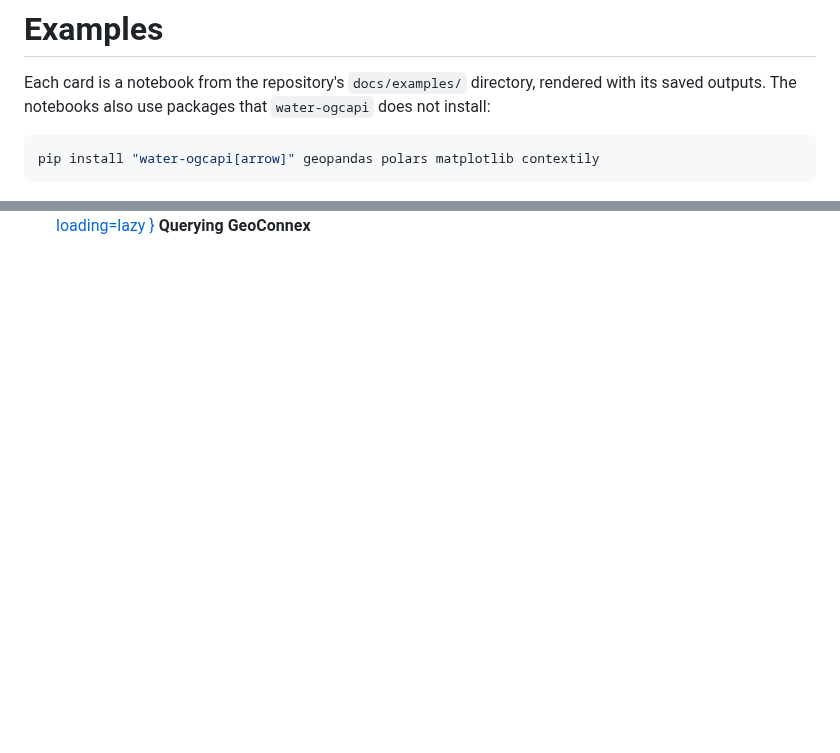
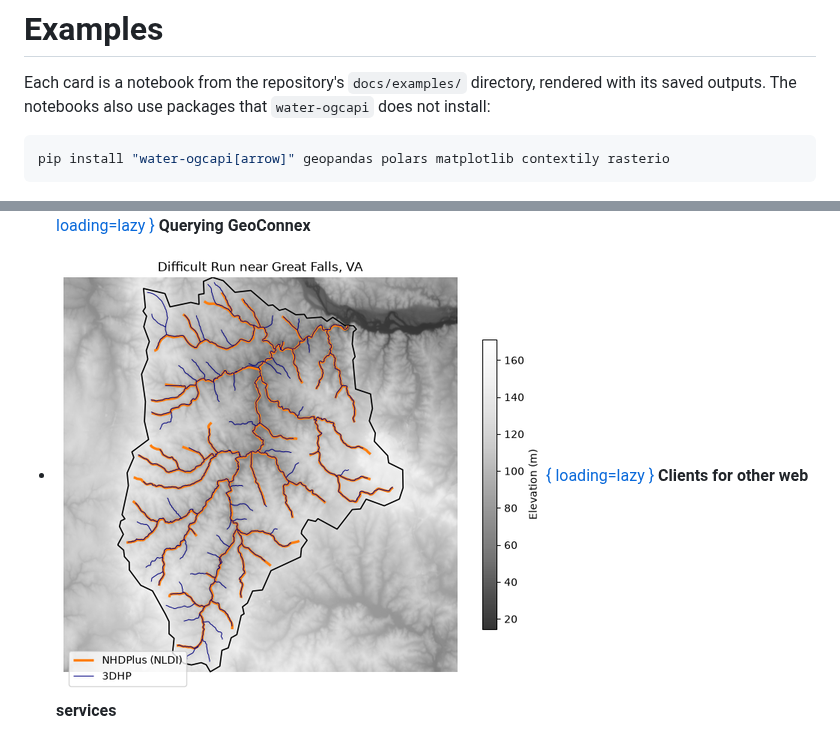
Before and after one commit to hyriver/water-ogcapi, a Markdown page: docs/examples/index.md, 2 parts joined by grey strips. Rendered like a GitHub page; pictures changed too: docs/examples/images/transport.png (added); blank space fills up the shorter version.

Commit message:
docs: add an example of clients for other web services
NLDI, a 3DHP FeatureServer, and a 3DEP ImageServer, built on one Transport the way HyRiver builds on it.

````diff
--- a/docs/examples/index.md
+++ b/docs/examples/index.md
@@ -4,7 +4,7 @@ Each card is a notebook from the repository's `docs/examples/` directory, render
 its saved outputs. The notebooks also use packages that `water-ogcapi` does not install:
 
 ```bash
-pip install "water-ogcapi[arrow]" geopandas polars matplotlib contextily
+pip install "water-ogcapi[arrow]" geopandas polars matplotlib contextily rasterio
 ```
 
 <div class="grid cards" markdown>
@@ -21,4 +21,7 @@ pip install "water-ogcapi[arrow]" geopandas polars matplotlib contextily
 - [![Querying GeoConnex](images/geoconnex.png){ loading=lazy }](geoconnex.md "Querying GeoConnex")
     **Querying GeoConnex**
 
+- [![Clients for other web services](images/transport.png){ loading=lazy }](transport.md "Clients for other web services")
+    **Clients for other web services**
+
 </div>
````
Also changed, not shown: 2 other files.
